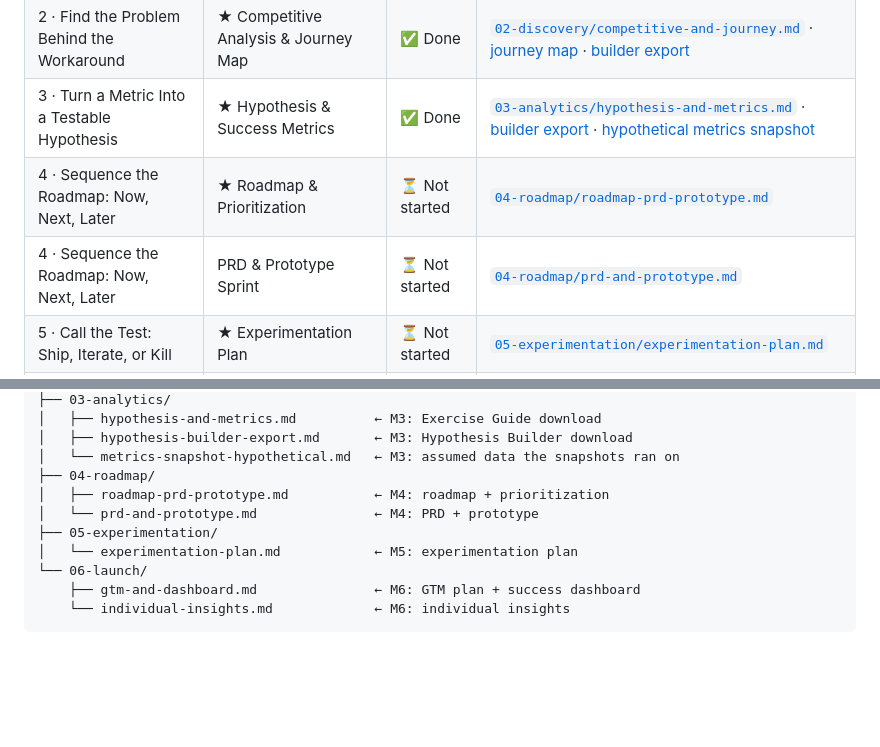
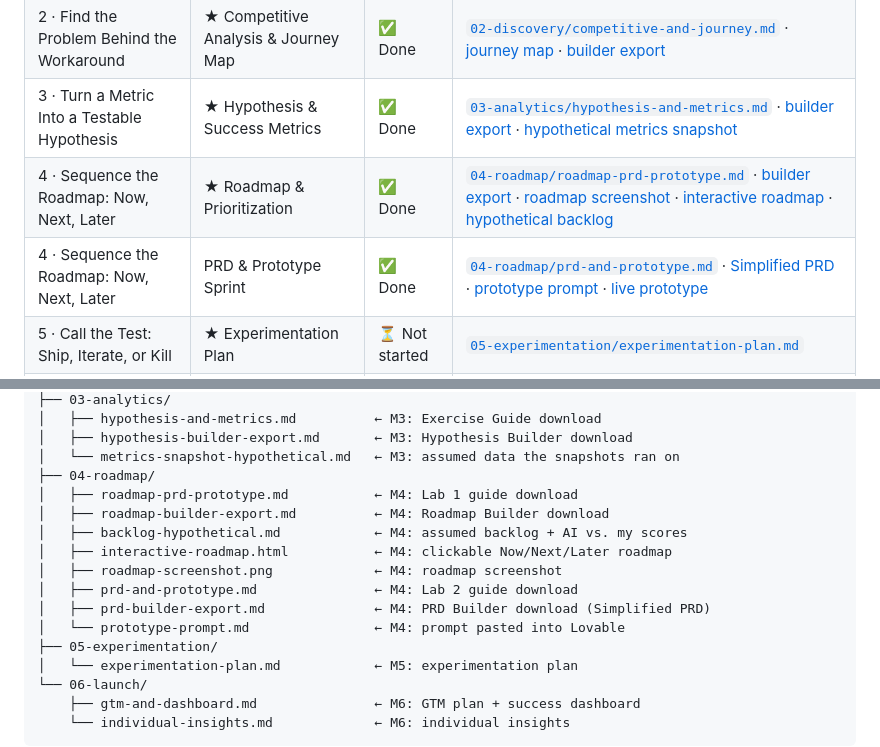
Before and after one commit to shaunaleebrennan/pm-final-project, a Markdown page: README.md, 2 parts joined by grey strips. GitHub-like rendering; blank space fills up the shorter version.

```diff
--- a/README.md
+++ b/README.md
@@ -19,8 +19,8 @@ Security questionnaires sit in almost every enterprise SaaS deal. Sales engineer
 | 2 · Find the Problem Behind the Workaround | AI Synthesis: Product Health & Insights | ✅ Done | [`02-discovery/ai-synthesis.md`](02-discovery/ai-synthesis.md) · [hypothetical sample data](02-discovery/sample-data-hypothetical.md) |
 | 2 · Find the Problem Behind the Workaround | ★ Competitive Analysis & Journey Map | ✅ Done | [`02-discovery/competitive-and-journey.md`](02-discovery/competitive-and-journey.md) · [journey map](02-discovery/journey-map.md) · [builder export](02-discovery/persona-journey-builder-export.md) |
 | 3 · Turn a Metric Into a Testable Hypothesis | ★ Hypothesis & Success Metrics | ✅ Done | [`03-analytics/hypothesis-and-metrics.md`](03-analytics/hypothesis-and-metrics.md) · [builder export](03-analytics/hypothesis-builder-export.md) · [hypothetical metrics snapshot](03-analytics/metrics-snapshot-hypothetical.md) |
-| 4 · Sequence the Roadmap: Now, Next, Later | ★ Roadmap & Prioritization | ⏳ Not started | [`04-roadmap/roadmap-prd-prototype.md`](04-roadmap/roadmap-prd-prototype.md) |
-| 4 · Sequence the Roadmap: Now, Next, Later | PRD & Prototype Sprint | ⏳ Not started | [`04-roadmap/prd-and-prototype.md`](04-roadmap/prd-and-prototype.md) |
+| 4 · Sequence the Roadmap: Now, Next, Later | ★ Roadmap & Prioritization | ✅ Done | [`04-roadmap/roadmap-prd-prototype.md`](04-roadmap/roadmap-prd-prototype.md) · [builder export](04-roadmap/roadmap-builder-export.md) · [roadmap screenshot](04-roadmap/roadmap-screenshot.png) · [interactive roadmap](04-roadmap/interactive-roadmap.html) · [hypothetical backlog](04-roadmap/backlog-hypothetical.md) |
+| 4 · Sequence the Roadmap: Now, Next, Later | PRD & Prototype Sprint | ✅ Done | [`04-roadmap/prd-and-prototype.md`](04-roadmap/prd-and-prototype.md) · [Simplified PRD](04-roadmap/prd-builder-export.md) · [prototype prompt](04-roadmap/prototype-prompt.md) · [live prototype](https://answer-check-prototype.lovable.app) |
 | 5 · Call the Test: Ship, Iterate, or Kill | ★ Experimentation Plan | ⏳ Not started | [`05-experimentation/experimentation-plan.md`](05-experimentation/experimentation-plan.md) |
 | 6 · Write the Launch Plan and How You Will Know | ★ GTM Strategy & Success Dashboard | ⏳ Not started | [`06-launch/gtm-and-dashboard.md`](06-launch/gtm-and-dashboard.md) |
 | 6 · Write the Launch Plan and How You Will Know | Individual Insights | ⏳ Not started | [`06-launch/individual-insights.md`](06-launch/individual-insights.md) |
@@ -50,8 +50,14 @@ pm-final-project/
 │   ├── hypothesis-builder-export.md       ← M3: Hypothesis Builder download
 │   └── metrics-snapshot-hypothetical.md   ← M3: assumed data the snapshots ran on
 ├── 04-roadmap/
-│   ├── roadmap-prd-prototype.md           ← M4: roadmap + prioritization
-│   └── prd-and-prototype.md               ← M4: PRD + prototype
+│   ├── roadmap-prd-prototype.md           ← M4: Lab 1 guide download
+│   ├── roadmap-builder-export.md          ← M4: Roadmap Builder download
+│   ├── backlog-hypothetical.md            ← M4: assumed backlog + AI vs. my scores
+│   ├── interactive-roadmap.html           ← M4: clickable Now/Next/Later roadmap
+│   ├── roadmap-screenshot.png             ← M4: roadmap screenshot
+│   ├── prd-and-prototype.md               ← M4: Lab 2 guide download
+│   ├── prd-builder-export.md              ← M4: PRD Builder download (Simplified PRD)
+│   └── prototype-prompt.md                ← M4: prompt pasted into Lovable
 ├── 05-experimentation/
 │   └── experimentation-plan.md            ← M5: experimentation plan
 └── 06-launch/
```
Also changed, not shown: 04-roadmap/backlog-hypothetical.md (added, +37 -0 lines), 04-roadmap/prd-and-prototype.md (+10 -11 lines), 04-roadmap/prd-builder-export.md (added, +73 -0 lines), 04-roadmap/prototype-prompt.md (added, +70 -0 lines), 04-roadmap/roadmap-builder-export.md (added, +42 -0 lines), 04-roadmap/roadmap-prd-prototype.md (+16 -19 lines), 04-roadmap/roadmap-screenshot.png (added), 1 other file.
